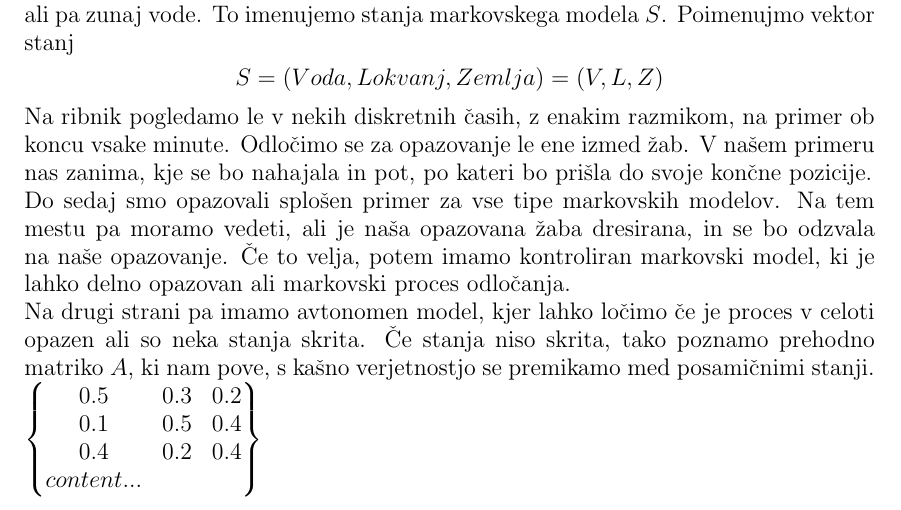
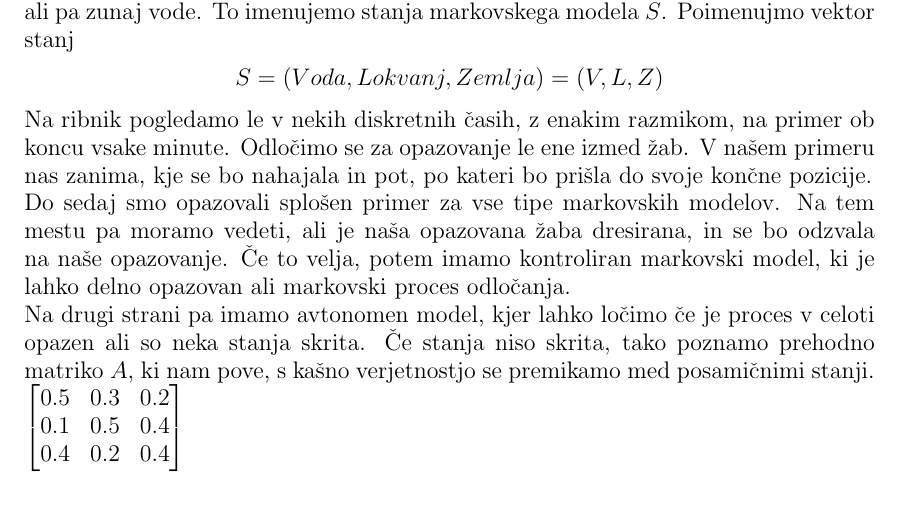
Before and after one commit to mpracek/Diploma, a LaTeX paper (dipl-sem-martin-pracek.tex): part of page 5 of 13, cut so that both start at the same text. Compiled offline with pdfLaTeX; the source files are stored in an older character set and shown here as Unicode; a LaTeX package or settings file that is missing is left out.

Commit message:
txs auto checkin

```diff
--- a/dipl-sem-martin-pracek.tex
+++ b/dipl-sem-martin-pracek.tex
@@ -162,12 +162,12 @@
 Do sedaj smo opazovali splošen primer za vse tipe markovskih modelov. Na tem mestu pa moramo vedeti, ali je naša opazovana žaba dresirana, in se bo odzvala na naše opazovanje. Če to velja, potem imamo kontroliran markovski model, ki je lahko delno opazovan ali markovski proces odločanja.\\
 %Povej še kaj o kontoroliranih; pol strani
 Na drugi strani pa imamo avtonomen model, kjer lahko ločimo če je proces v celoti opazen ali so neka stanja skrita. Če stanja niso skrita, tako poznamo prehodno matriko $A$, ki nam pove, s kašno verjetnostjo se premikamo med posamičnimi stanji.
-$\begin{Bmatrix}
+$\begin{bmatrix}
 		0.5 & 0.3 & 0.2  \\
 	0.1 & 0.5 & 0.4  \\
 	0.4 & 0.2 & 0.4 \\
-	content...
-\end{Bmatrix}$
+
+\end{bmatrix}$
 
 \section{Skriti markovski modeli}
 Skriti markovski model je statistični markovski model, kjer predpostavljamo, da je modelirani sistem markovski proces z skritimi stanji.\\
```
